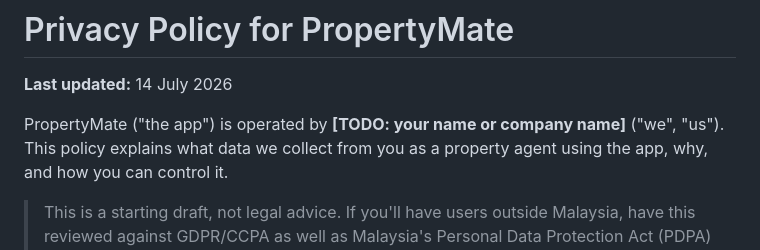
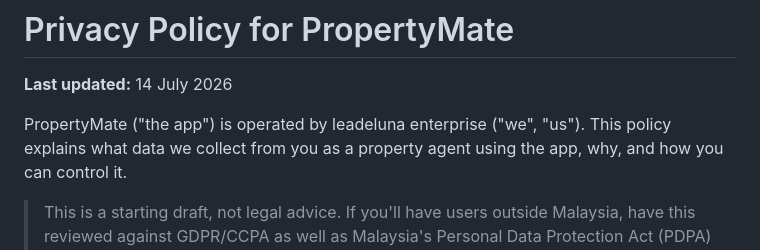
Before and after one commit to frdsfrhn/Repo1, a Markdown page: docs/PRIVACY_POLICY.md, the part around the change. GitHub-like rendering.

```diff
--- a/docs/PRIVACY_POLICY.md
+++ b/docs/PRIVACY_POLICY.md
@@ -2,8 +2,7 @@
 
 **Last updated:** 14 July 2026
 
-PropertyMate ("the app") is operated by **[TODO: your name or company
-name]** ("we", "us"). This policy explains what data we collect from you
+PropertyMate ("the app") is operated by leadeluna enterprise ("we", "us"). This policy explains what data we collect from you
 as a property agent using the app, why, and how you can control it.
 
 > This is a starting draft, not legal advice. If you'll have users outside
```
